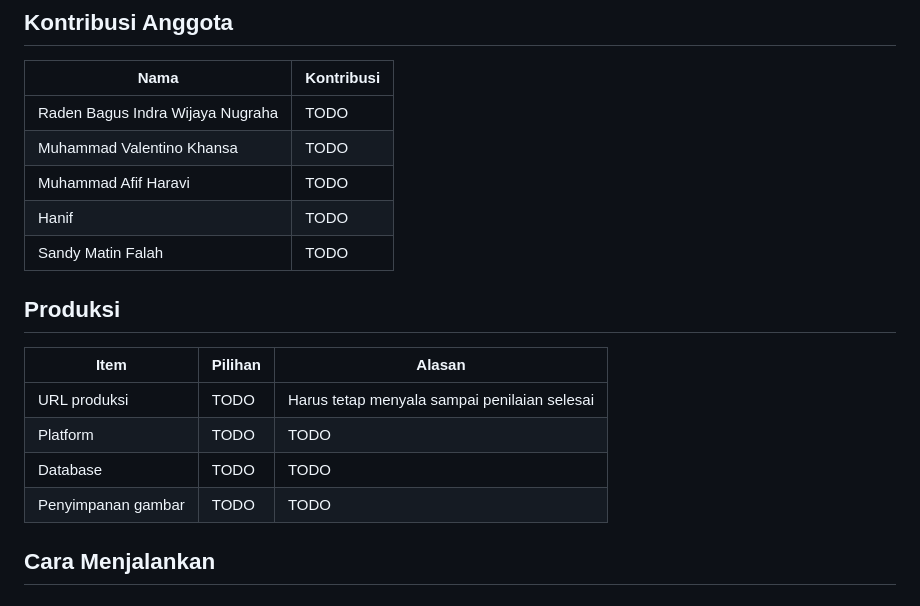
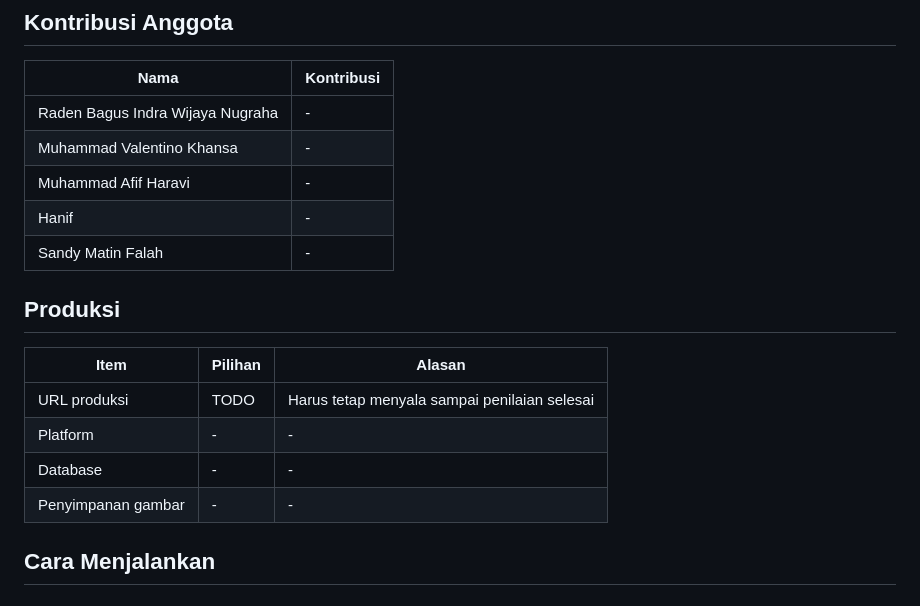
Before and after one commit to hanif-510/Kelompok-PCM-Framework, a Markdown page: README.md, the part around the change. Rendered like a GitHub page.

```diff
--- a/README.md
+++ b/README.md
@@ -32,20 +32,20 @@ Website resmi Pimpinan Cabang Muhammadiyah (PCM) Gatak, Kabupaten Sukoharjo, Jaw
 
 | Nama | Kontribusi |
 |------|------------|
-| Raden Bagus Indra Wijaya Nugraha | TODO |
-| Muhammad Valentino Khansa | TODO |
-| Muhammad Afif Haravi | TODO |
-| Hanif | TODO |
-| Sandy Matin Falah | TODO |
+| Raden Bagus Indra Wijaya Nugraha | - |
+| Muhammad Valentino Khansa | - |
+| Muhammad Afif Haravi | - |
+| Hanif | - |
+| Sandy Matin Falah | - |
 
 ## Produksi
 
 | Item | Pilihan | Alasan |
 |------|---------|--------|
 | URL produksi | TODO | Harus tetap menyala sampai penilaian selesai |
-| Platform | TODO | TODO |
-| Database | TODO | TODO |
-| Penyimpanan gambar | TODO | TODO |
+| Platform | - | - |
+| Database | - | - |
+| Penyimpanan gambar | - | - |
 
 ## Cara Menjalankan
 
```
